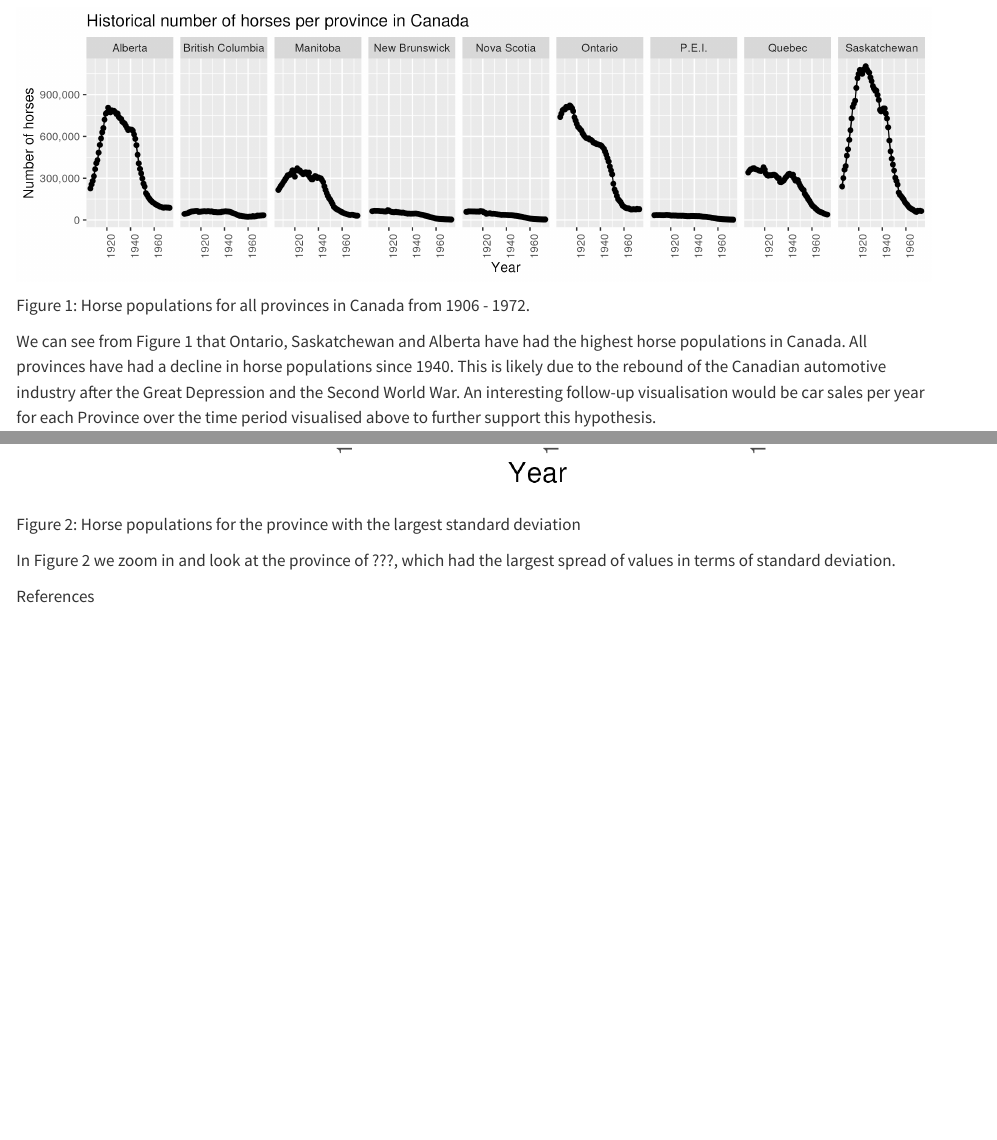
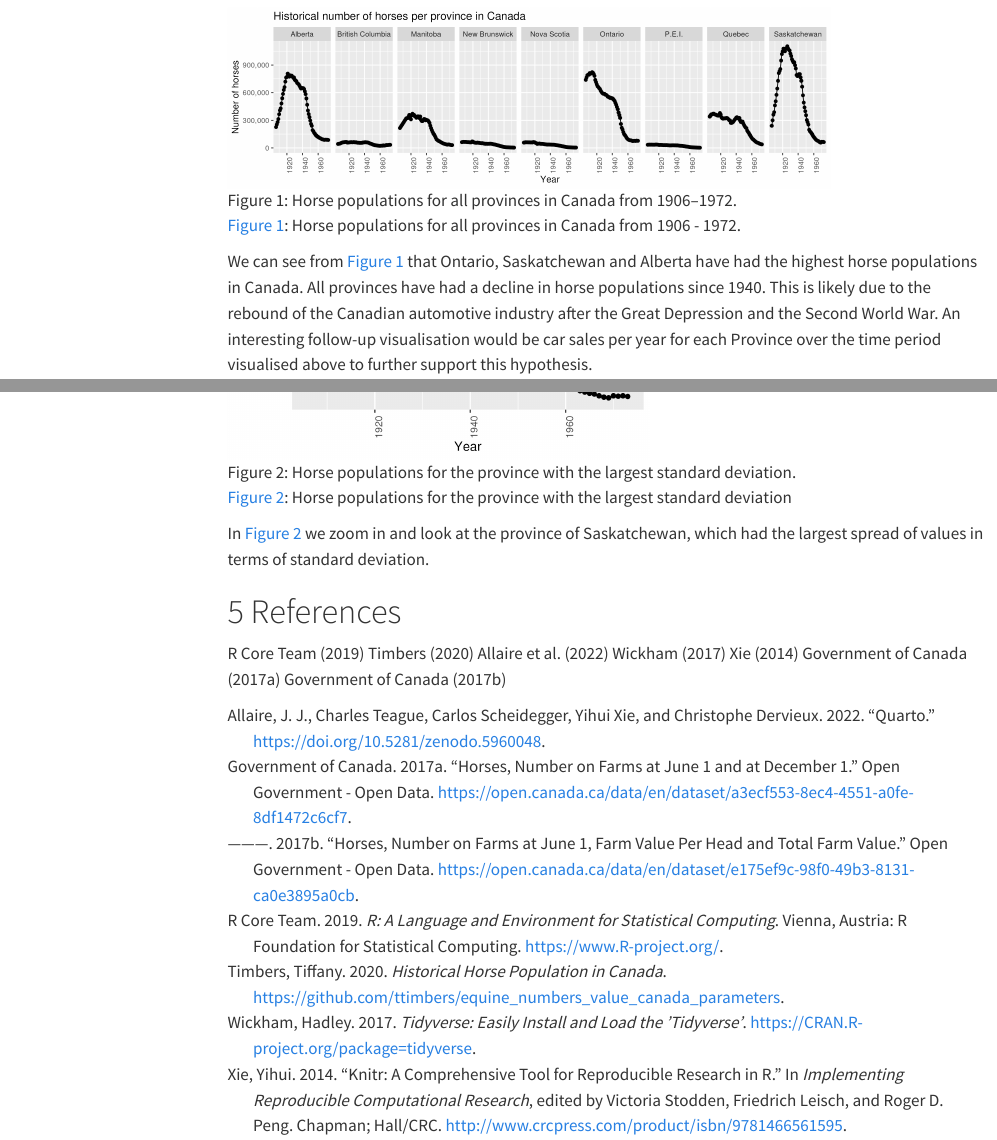
Before and after one commit to elsereneee/dsci-522-individual-assignment-quarto-r, a Quarto document (reports/qmd_example.qmd): the page in a window 1100 px wide, from 690 px down before the commit and from 900 px down after it, so that both start at the same text, and a second part further down, joined at a grey line. Rendered offline with R 4.5, knitr and Pandoc in place of Quarto, with nearby package versions; menus at the side of the page are left out.

Commit message:
modify qmd file

```diff
--- a/reports/qmd_example.qmd
+++ b/reports/qmd_example.qmd
@@ -1,7 +1,13 @@
 ---
 title: "DSCI 310: Historical Horse Population in Canada"
 author: "Tiffany Timbers & Jordan Bourak"
-format: html
+format:
+  html:
+    toc: true
+    toc-title: "Table of Contents"
+    number-sections: true
+    fig-cap-location: top
+bibliography: references.bib
 editor: source
 ---
 
@@ -31,9 +37,9 @@ Results
 
-![](../results/horse_pops_plot.png)
+![Horse populations for all provinces in Canada from 1906–1972.](../results/horse_pops_plot.png){#fig-horse-pop width=600}
 
-Figure 1: Horse populations for all provinces in Canada from 1906 - 1972.
+@fig-horse-pop: Horse populations for all provinces in Canada from 1906 - 1972.
 
-We can see from Figure 1 that Ontario, Saskatchewan and Alberta
+We can see from @fig-horse-pop that Ontario, Saskatchewan and Alberta
 have had the highest horse populations in Canada.
 All provinces have had a decline in horse populations since 1940.
 This is likely due to the rebound of the Canadian automotive industry
@@ -62 +68,2 @@ Additionally, note that in Table 1 we consider the sample standard deviation of
 
+![Horse populations for the province with the largest standard deviation.](../results/horse_pop_plot_largest_sd.png){#fig-horse-sd width=420}
@@ -64,6 +70,14 @@ Additionally, note that in Table 1 we consider the sample standard deviation of
 
-Figure 2: Horse populations for the province with the largest standard deviation
+@fig-horse-sd: Horse populations for the province with the largest standard deviation
 
-In Figure 2 we zoom in and look at the province of ???, which had the largest spread of values in terms of standard deviation.
+In @fig-horse-sd we zoom in and look at the province of `r largest_sd`, which had the largest spread of values in terms of standard deviation.
 
-References
+# References
+
+@R
+@ttimbers-horses
+@Allaire_Quarto_2022
+@tidyverse
+@knitr
+@horses1
+@horses2
```
Also changed, not shown: reports/qmd_example.qmd (15 more changed lines).
